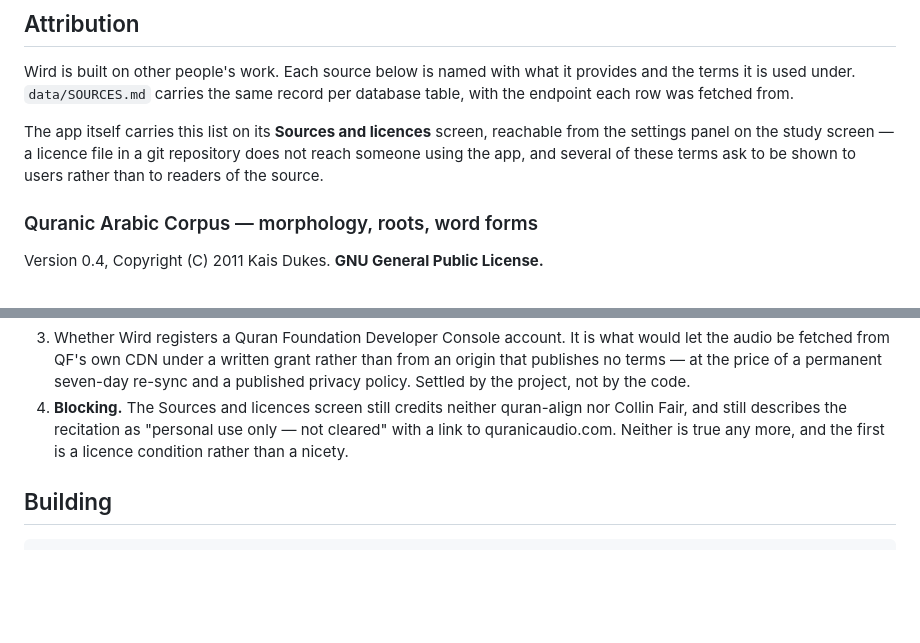
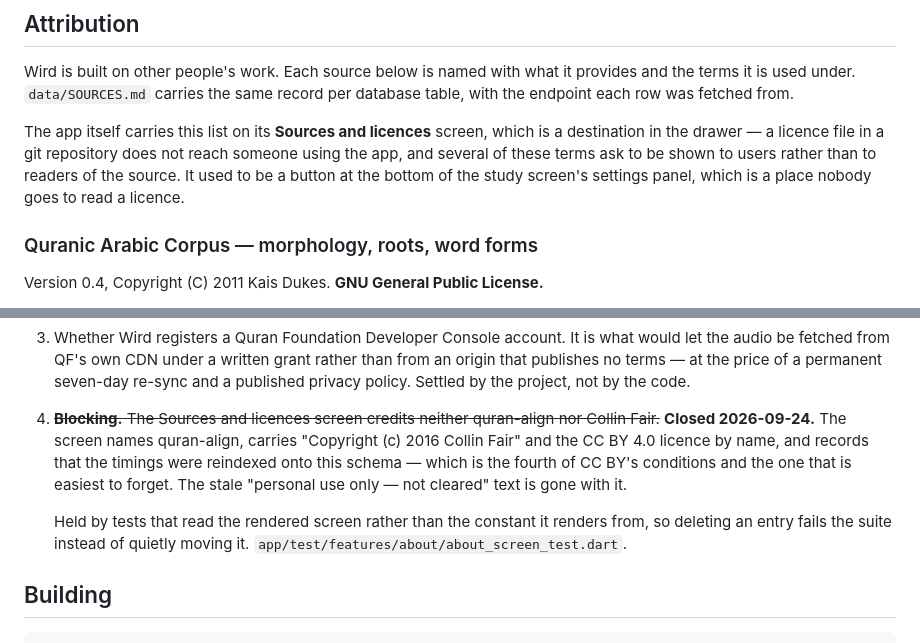
Before and after one commit to MohammadBnei/wird, a Markdown page: README.md, 2 parts joined by grey strips. Rendered like a GitHub page; blank space fills up the shorter version.

Commit message:
Stop the README calling a closed licence question blocking
Open question 4 said the Sources and licences screen credited neither
quran-align nor Collin Fair and still described the recitation as
"personal use only — not cleared". Both were fixed; the README was not.
A licence record that overstates what is unmet is the same kind of
defect as one that overstates what is met — whoever reads it next
cannot tell which items are live.

The screen now names quran-align, carries Collin Fair's copyright and
CC BY 4.0 by name, and records that the timings were reindexed onto
this schema, which is the fourth condition and the one easiest to
forget. Held by tests that read the rendered screen rather than the
constant it renders from.

Also: the screen is a drawer destination now, not a button at the
bottom of the study screen's settings panel.

Co-Authored-By: Claude Opus 5 <noreply@anthropic.com>
Claude-Session: https://claude.ai/code/session_01ViyzbHMafrAivEoS3GBUtK

```diff
--- a/README.md
+++ b/README.md
@@ -40,10 +40,12 @@ Wird is built on other people's work. Each source below is named with what it
 provides and the terms it is used under. `data/SOURCES.md` carries the same
 record per database table, with the endpoint each row was fetched from.
 
-The app itself carries this list on its **Sources and licences** screen,
-reachable from the settings panel on the study screen — a licence file in a git
-repository does not reach someone using the app, and several of these terms ask
-to be shown to users rather than to readers of the source.
+The app itself carries this list on its **Sources and licences** screen, which
+is a destination in the drawer — a licence file in a git repository does not
+reach someone using the app, and several of these terms ask to be shown to
+users rather than to readers of the source. It used to be a button at the
+bottom of the study screen's settings panel, which is a place nobody goes to
+read a licence.
 
 ### Quranic Arabic Corpus — morphology, roots, word forms
 
@@ -184,10 +186,16 @@ questions and not implementation ones:
    rather than from an origin that publishes no terms — at the price of a
    permanent seven-day re-sync and a published privacy policy. Settled by the
    project, not by the code.
-4. **Blocking.** The Sources and licences screen still credits neither
-   quran-align nor Collin Fair, and still describes the recitation as "personal
-   use only — not cleared" with a link to quranicaudio.com. Neither is true any
-   more, and the first is a licence condition rather than a nicety.
+4. ~~**Blocking.** The Sources and licences screen credits neither quran-align
+   nor Collin Fair.~~ **Closed 2026-09-24.** The screen names quran-align,
+   carries "Copyright (c) 2016 Collin Fair" and the CC BY 4.0 licence by name,
+   and records that the timings were reindexed onto this schema — which is the
+   fourth of CC BY's conditions and the one that is easiest to forget. The
+   stale "personal use only — not cleared" text is gone with it.
+
+   Held by tests that read the rendered screen rather than the constant it
+   renders from, so deleting an entry fails the suite instead of quietly
+   moving it. `app/test/features/about/about_screen_test.dart`.
 
 ## Building
 
```
